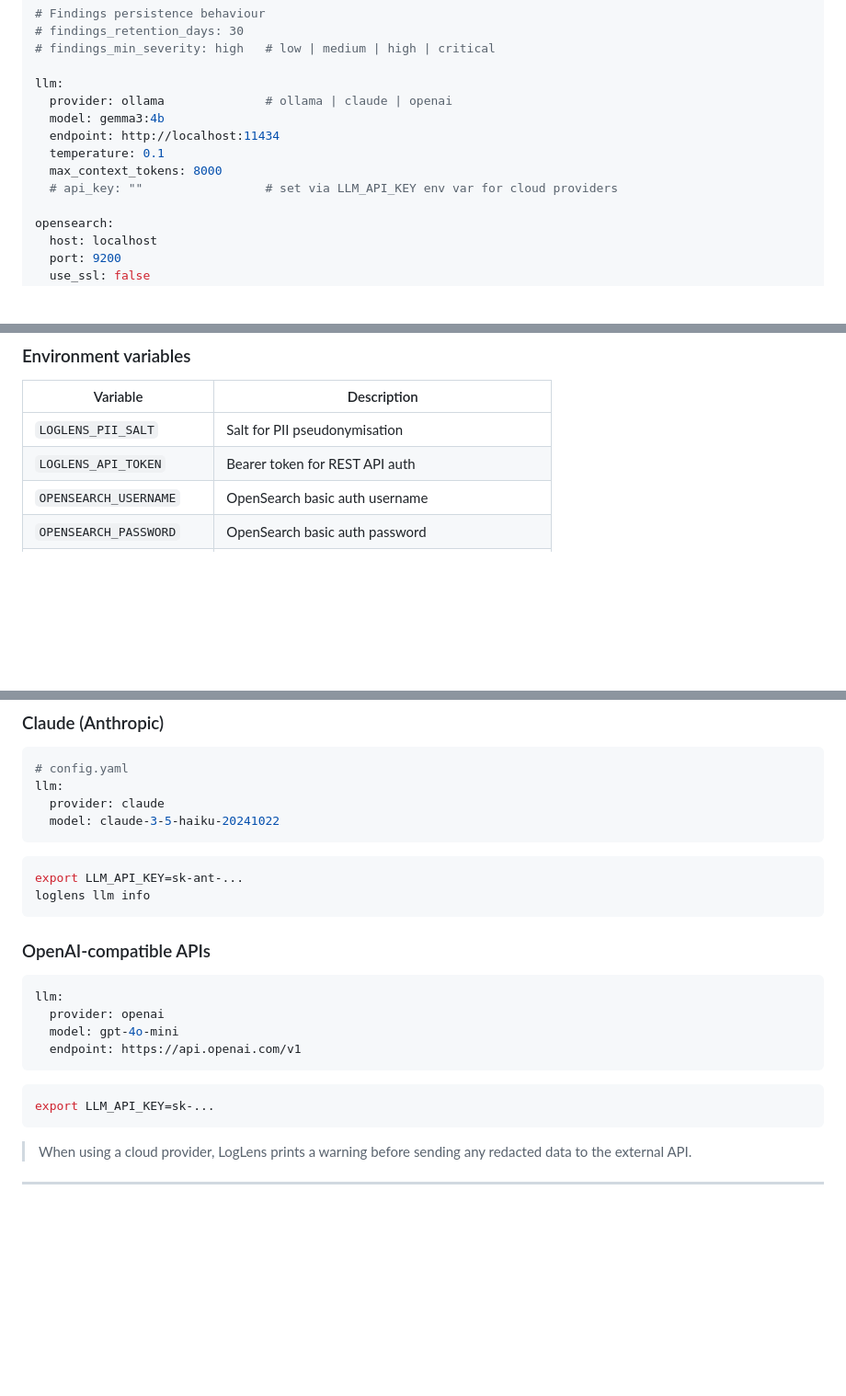
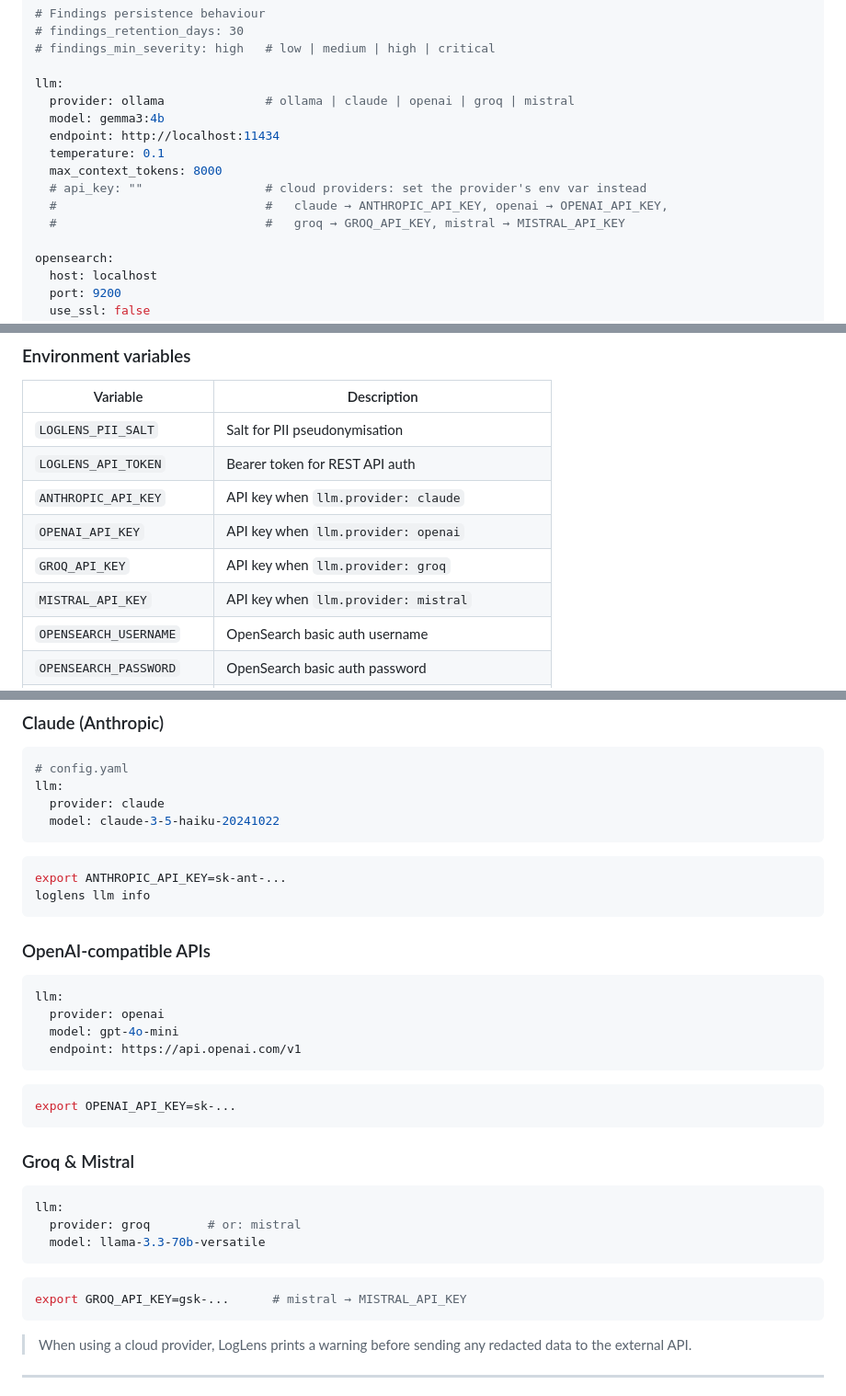
Before and after one commit to adityabhatt205/LogLens, a Markdown page: README.md, 3 parts joined by grey strips. Shown at 92% size. Rendered like a GitHub page; blank space fills up the shorter version.

Commit message:
docs: fix incorrect LLM API-key env var and incomplete provider list in README
The README told users to 'export LLM_API_KEY' for cloud LLM providers, but
no such env var exists. The LLM factory reads provider-specific names
(ANTHROPIC_API_KEY / OPENAI_API_KEY / GROQ_API_KEY / MISTRAL_API_KEY), so
following the docs left the API key unset. Corrected all examples, completed
the provider list (added groq, mistral), added a Groq/Mistral section, and
documented the keys in the env-var table.

````diff
--- a/README.md
+++ b/README.md
@@ -985,12 +985,14 @@ api_token: ""
 # findings_min_severity: high   # low | medium | high | critical
 
 llm:
-  provider: ollama              # ollama | claude | openai
+  provider: ollama              # ollama | claude | openai | groq | mistral
   model: gemma3:4b
   endpoint: http://localhost:11434
   temperature: 0.1
   max_context_tokens: 8000
-  # api_key: ""                 # set via LLM_API_KEY env var for cloud providers
+  # api_key: ""                 # cloud providers: set the provider's env var instead
+  #                             #   claude → ANTHROPIC_API_KEY, openai → OPENAI_API_KEY,
+  #                             #   groq → GROQ_API_KEY, mistral → MISTRAL_API_KEY
 
 opensearch:
   host: localhost
@@ -1014,6 +1016,10 @@ opensearch:
 |---|---|
 | `LOGLENS_PII_SALT` | Salt for PII pseudonymisation |
 | `LOGLENS_API_TOKEN` | Bearer token for REST API auth |
+| `ANTHROPIC_API_KEY` | API key when `llm.provider: claude` |
+| `OPENAI_API_KEY` | API key when `llm.provider: openai` |
+| `GROQ_API_KEY` | API key when `llm.provider: groq` |
+| `MISTRAL_API_KEY` | API key when `llm.provider: mistral` |
 | `OPENSEARCH_USERNAME` | OpenSearch basic auth username |
 | `OPENSEARCH_PASSWORD` | OpenSearch basic auth password |
 | `OPENSEARCH_API_KEY` | OpenSearch API key (`id:base64key`) |
@@ -1210,7 +1216,7 @@ llm:
 ```
 
 ```bash
-export LLM_API_KEY=sk-ant-...
+export ANTHROPIC_API_KEY=sk-ant-...
 loglens llm info
 ```
 
@@ -1224,7 +1230,19 @@ llm:
 ```
 
 ```bash
-export LLM_API_KEY=sk-...
+export OPENAI_API_KEY=sk-...
+```
+
+### Groq & Mistral
+
+```yaml
+llm:
+  provider: groq        # or: mistral
+  model: llama-3.3-70b-versatile
+```
+
+```bash
+export GROQ_API_KEY=gsk-...      # mistral → MISTRAL_API_KEY
 ```
 
 > When using a cloud provider, LogLens prints a warning before sending any redacted data to the external API.
````
